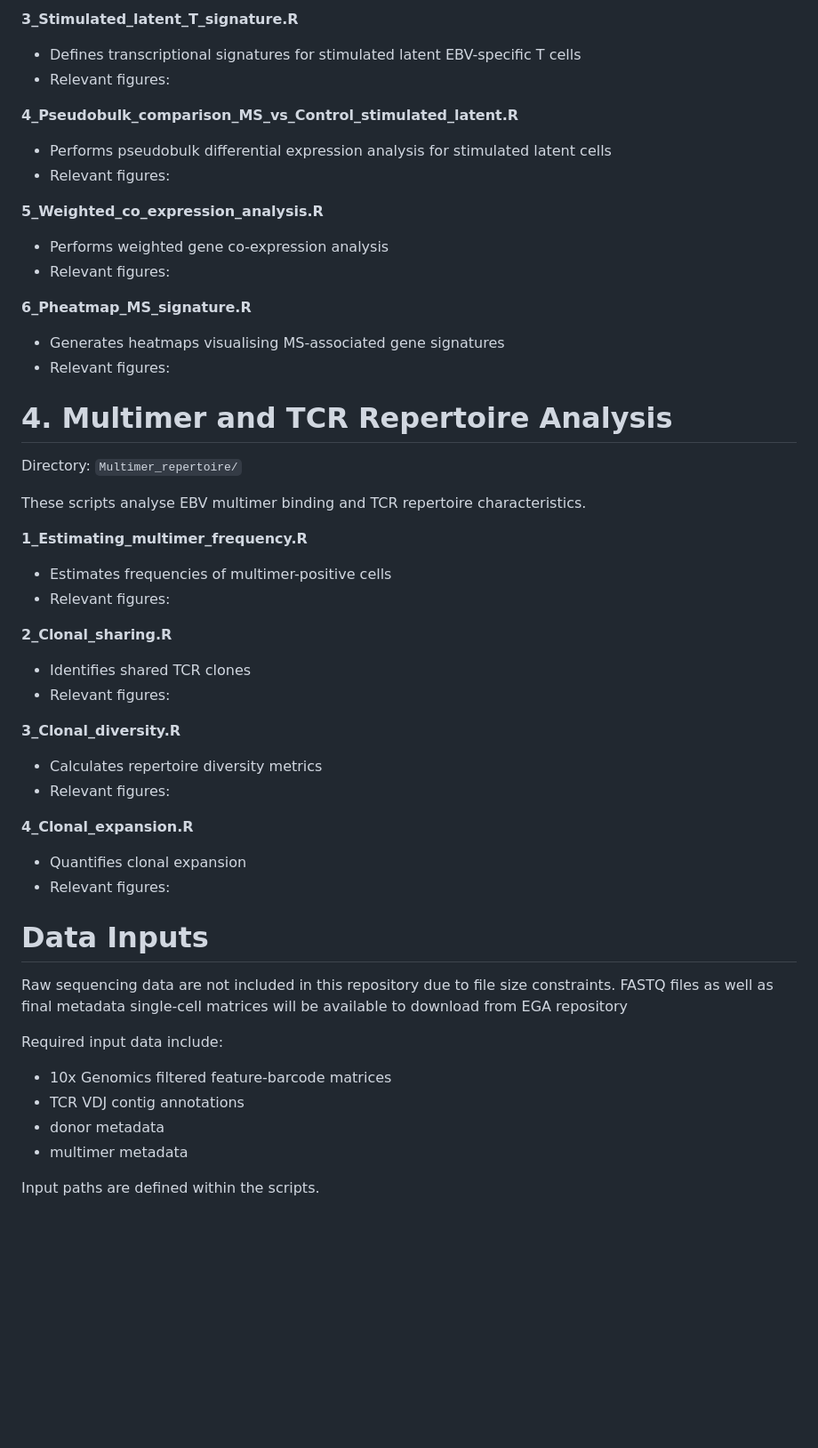
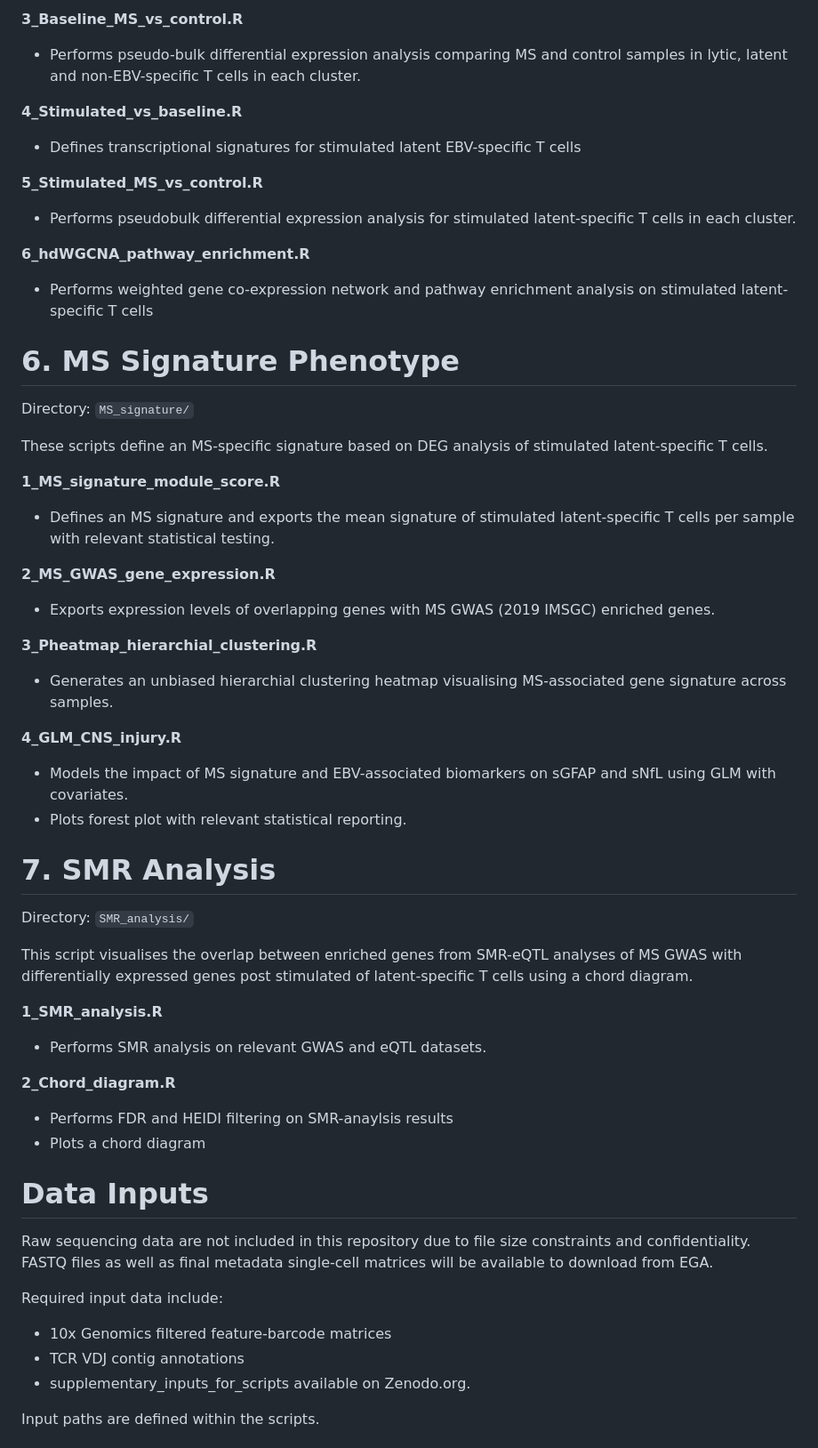
Before and after one commit to PantehaK/EBVscRNAseq, a Markdown page: README.md, the part around one of its changes. Shown at 89% size. Rendered like a GitHub page; blank space fills up the shorter version.

```diff
--- a/README.md
+++ b/README.md
@@ -135,60 +200,67 @@ These scripts define transcriptional signatures and perform differential express
 
-**3_Stimulated_latent_T_signature.R**
+**3_Baseline_MS_vs_control.R**
+
+-   Performs pseudo-bulk differential expression analysis comparing MS and control samples in lytic, latent and non-EBV-specific T cells in each cluster.
+
+**4_Stimulated_vs_baseline.R**
 
 -   Defines transcriptional signatures for stimulated latent EBV-specific T cells
--   Relevant figures:
 
-**4_Pseudobulk_comparison_MS_vs_Control_stimulated_latent.R**
+**5_Stimulated_MS_vs_control.R**
 
--   Performs pseudobulk differential expression analysis for stimulated latent cells
--   Relevant figures:
+-   Performs pseudobulk differential expression analysis for stimulated latent-specific T cells in each cluster.
 
-**5_Weighted_co_expression_analysis.R**
+**6_hdWGCNA_pathway_enrichment.R**
 
--   Performs weighted gene co-expression analysis
--   Relevant figures:
+-   Performs weighted gene co-expression network and pathway enrichment analysis on stimulated latent-specific T cells
 
-**6_Pheatmap_MS_signature.R**
+# 6. MS Signature Phenotype
 
--   Generates heatmaps visualising MS-associated gene signatures
--   Relevant figures:
+Directory: `MS_signature/`
 
-# 4. Multimer and TCR Repertoire Analysis
+These scripts define an MS-specific signature based on DEG analysis of stimulated latent-specific T cells.
 
-Directory: `Multimer_repertoire/`
+**1_MS_signature_module_score.R**
 
-These scripts analyse EBV multimer binding and TCR repertoire characteristics.
+-   Defines an MS signature and exports the mean signature of stimulated latent-specific T cells per sample with relevant statistical testing.
 
-**1_Estimating_multimer_frequency.R**
+**2_MS_GWAS_gene_expression.R**
 
--   Estimates frequencies of multimer-positive cells
--   Relevant figures:
+-   Exports expression levels of overlapping genes with MS GWAS (2019 IMSGC) enriched genes.
 
-**2_Clonal_sharing.R**
+**3_Pheatmap_hierarchial_clustering.R**
 
--   Identifies shared TCR clones
--   Relevant figures:
+-   Generates an unbiased hierarchial clustering heatmap visualising MS-associated gene signature across samples.
 
-**3_Clonal_diversity.R**
+**4_GLM_CNS_injury.R**
 
--   Calculates repertoire diversity metrics
--   Relevant figures:
+-   Models the impact of MS signature and EBV-associated biomarkers on sGFAP and sNfL using GLM with covariates.
+-   Plots forest plot with relevant statistical reporting.
 
-**4_Clonal_expansion.R**
+# 7. SMR Analysis
 
--   Quantifies clonal expansion
--   Relevant figures:
+Directory: `SMR_analysis/`
+
+This script visualises the overlap between enriched genes from SMR-eQTL analyses of MS GWAS with differentially expressed genes post stimulated of latent-specific T cells using a chord diagram.
+
+**1_SMR_analysis.R**
+
+-   Performs SMR analysis on relevant GWAS and eQTL datasets.
+
+**2_Chord_diagram.R**
+
+-   Performs FDR and HEIDI filtering on SMR-anaylsis results
+-   Plots a chord diagram
 
 # Data Inputs
 
-Raw sequencing data are not included in this repository due to file size constraints. FASTQ files as well as final metadata single-cell matrices will be available to download from EGA repository
+Raw sequencing data are not included in this repository due to file size constraints and confidentiality. FASTQ files as well as final metadata single-cell matrices will be available to download from EGA.
 
 Required input data include:
 
 -   10x Genomics filtered feature-barcode matrices
 -   TCR VDJ contig annotations
--   donor metadata
--   multimer metadata
+-   supplementary_inputs_for_scripts available on Zenodo.org.
 
 Input paths are defined within the scripts.
 
```
Also changed, not shown: other parts of README.md (+90 -25 lines).
